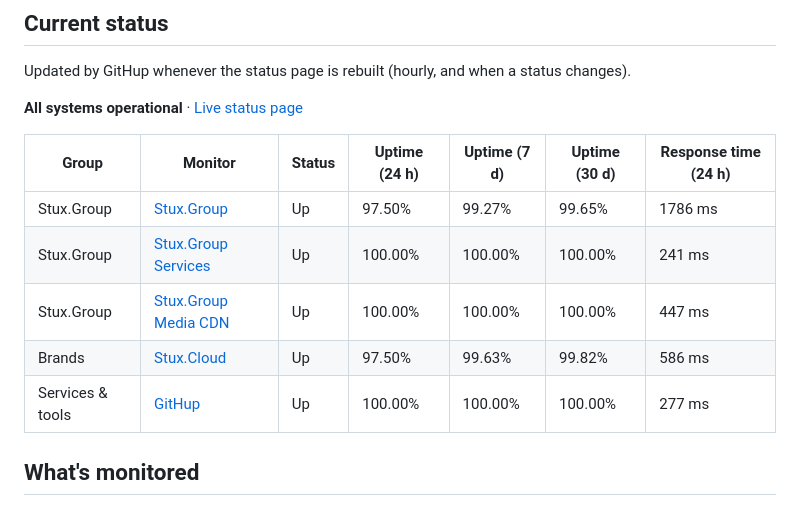
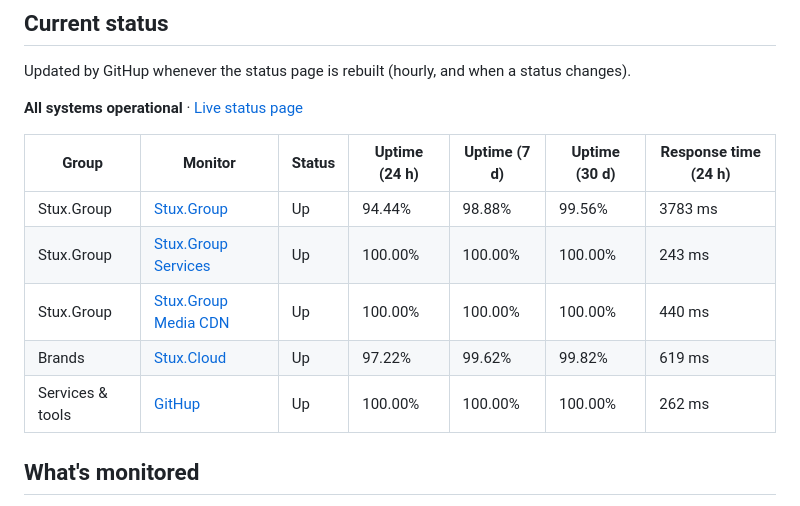
Before and after one commit to StuxGroup/Status, a Markdown page: README.md, the part around the change. Rendered like a GitHub page.

Commit message:
GitHup: update README

```diff
--- a/README.md
+++ b/README.md
@@ -22,11 +22,11 @@ Updated by GitHup whenever the status page is rebuilt (hourly, and when a status
 
 | Group | Monitor | Status | Uptime (24 h) | Uptime (7 d) | Uptime (30 d) | Response time (24 h) |
 | ----- | ------- | ------ | ------------- | ------------ | ------------- | -------------------- |
-| Stux.Group | [Stux.Group](https://stux.group/) | Up | 97.50% | 99.27% | 99.65% | 1786 ms |
-| Stux.Group | [Stux.Group Services](https://services.stux.group/) | Up | 100.00% | 100.00% | 100.00% | 241 ms |
-| Stux.Group | [Stux.Group Media CDN](https://global.media.stux.group/icon.png) | Up | 100.00% | 100.00% | 100.00% | 447 ms |
-| Brands | [Stux.Cloud](https://stux.cloud/) | Up | 97.50% | 99.63% | 99.82% | 586 ms |
-| Services & tools | [GitHup](https://githup.stux.group/) | Up | 100.00% | 100.00% | 100.00% | 277 ms |
+| Stux.Group | [Stux.Group](https://stux.group/) | Up | 94.44% | 98.88% | 99.56% | 3783 ms |
+| Stux.Group | [Stux.Group Services](https://services.stux.group/) | Up | 100.00% | 100.00% | 100.00% | 243 ms |
+| Stux.Group | [Stux.Group Media CDN](https://global.media.stux.group/icon.png) | Up | 100.00% | 100.00% | 100.00% | 440 ms |
+| Brands | [Stux.Cloud](https://stux.cloud/) | Up | 97.22% | 99.62% | 99.82% | 619 ms |
+| Services & tools | [GitHup](https://githup.stux.group/) | Up | 100.00% | 100.00% | 100.00% | 262 ms |
 <!-- githup:end -->
 
 ## What's monitored
```
